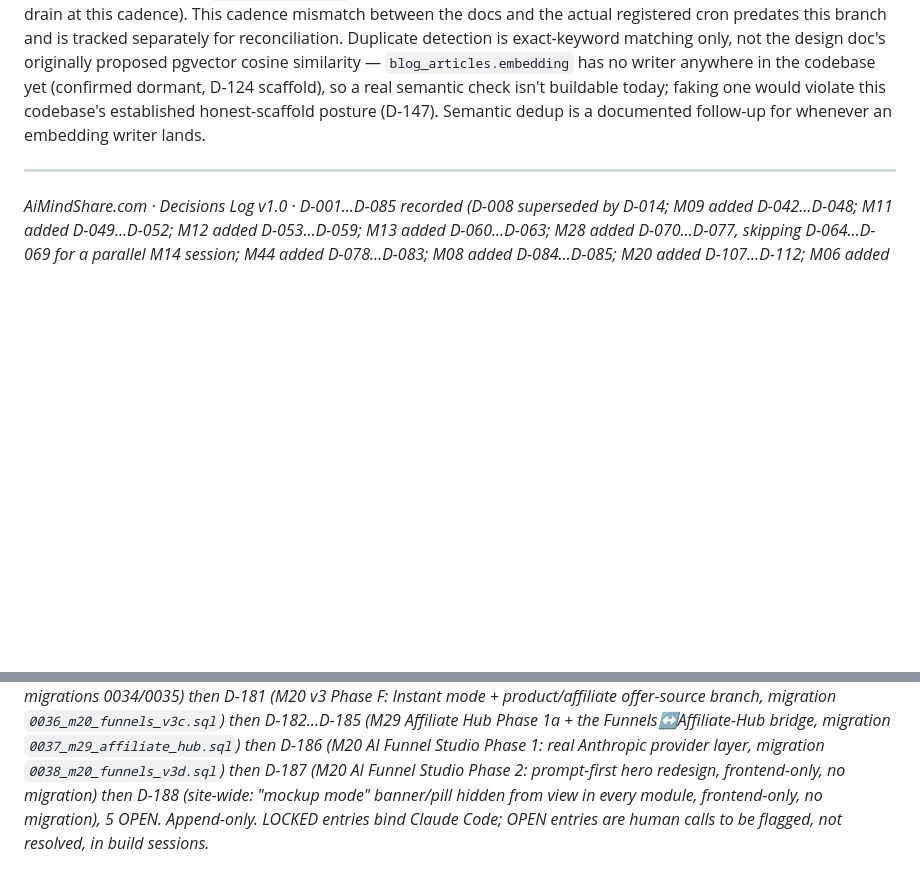
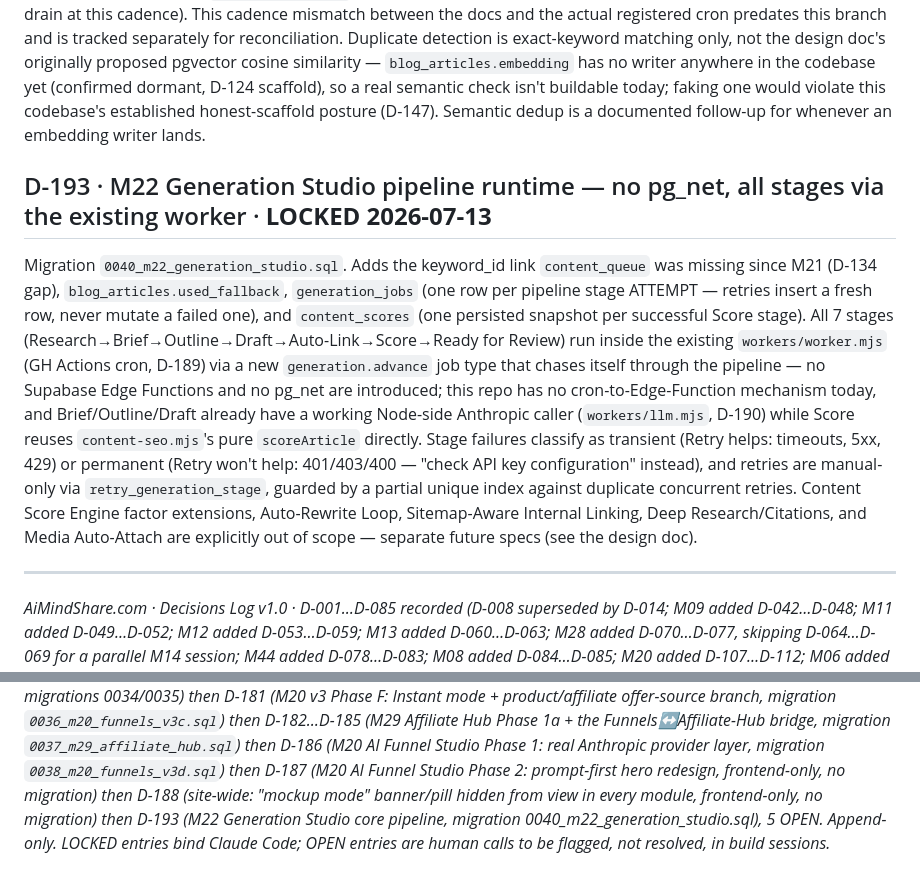
Before and after one commit to MorshedMilon/AiMindShare, a Markdown page: DECISIONS-AiMindShare-v1_0.md, 2 parts joined by grey strips. GitHub-like rendering; blank space fills up the shorter version.

Commit message:
docs: record D-193 (M22 Generation Studio pipeline runtime)

```diff
--- a/DECISIONS-AiMindShare-v1_0.md
+++ b/DECISIONS-AiMindShare-v1_0.md
@@ -1530,6 +1530,23 @@ dormant, D-124 scaffold), so a real semantic check isn't buildable today; faking
 violate this codebase's established honest-scaffold posture (D-147). Semantic dedup is a
 documented follow-up for whenever an embedding writer lands.
 
+## D-193 · M22 Generation Studio pipeline runtime — no pg_net, all stages via the existing worker · **LOCKED 2026-07-13**
+Migration `0040_m22_generation_studio.sql`. Adds the keyword_id link `content_queue` was
+missing since M21 (D-134 gap), `blog_articles.used_fallback`, `generation_jobs` (one row per
+pipeline stage ATTEMPT — retries insert a fresh row, never mutate a failed one), and
+`content_scores` (one persisted snapshot per successful Score stage). All 7 stages
+(Research→Brief→Outline→Draft→Auto-Link→Score→Ready for Review) run inside the existing
+`workers/worker.mjs` (GH Actions cron, D-189) via a new `generation.advance` job type that
+chases itself through the pipeline — no Supabase Edge Functions and no pg_net are introduced;
+this repo has no cron-to-Edge-Function mechanism today, and Brief/Outline/Draft already have a
+working Node-side Anthropic caller (`workers/llm.mjs`, D-190) while Score reuses
+`content-seo.mjs`'s pure `scoreArticle` directly. Stage failures classify as transient (Retry
+helps: timeouts, 5xx, 429) or permanent (Retry won't help: 401/403/400 — "check API key
+configuration" instead), and retries are manual-only via `retry_generation_stage`, guarded by a
+partial unique index against duplicate concurrent retries. Content Score Engine factor
+extensions, Auto-Rewrite Loop, Sitemap-Aware Internal Linking, Deep Research/Citations, and
+Media Auto-Attach are explicitly out of scope — separate future specs (see the design doc).
+
 ---
 
 *AiMindShare.com · Decisions Log v1.0 · D-001…D-085 recorded (D-008 superseded by D-014; M09 added
@@ -1552,6 +1569,7 @@ Funnel Studio + Operations Workspace depth + AI Optimization advisories, migrati
 D-182…D-185 (M29 Affiliate Hub Phase 1a + the Funnels↔Affiliate-Hub bridge, migration `0037_m29_affiliate_hub.sql`)
 then D-186 (M20 AI Funnel Studio Phase 1: real Anthropic provider layer, migration `0038_m20_funnels_v3d.sql`)
 then D-187 (M20 AI Funnel Studio Phase 2: prompt-first hero redesign, frontend-only, no migration) then
-D-188 (site-wide: "mockup mode" banner/pill hidden from view in every module, frontend-only, no migration),
+D-188 (site-wide: "mockup mode" banner/pill hidden from view in every module, frontend-only, no migration)
+then D-193 (M22 Generation Studio core pipeline, migration 0040_m22_generation_studio.sql),
 5 OPEN. Append-only.
 LOCKED entries bind Claude Code; OPEN entries are human calls to be flagged, not resolved, in build sessions.*
```
